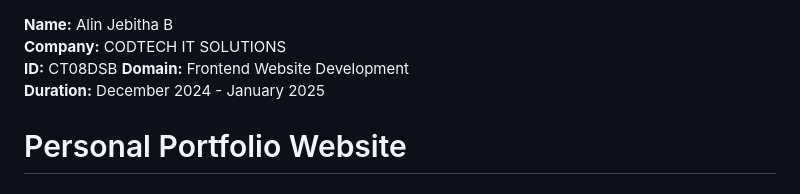
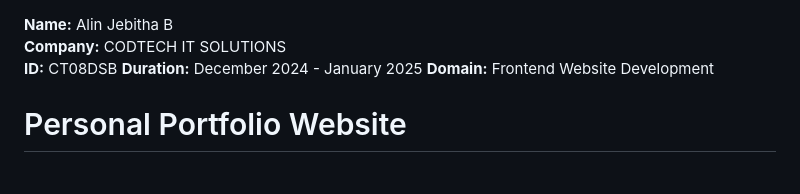
Before and after one commit to Alinjebi90/CODETECH-TASK-1, a Markdown page: README.md, the part around the change. Rendered like a GitHub page.

```diff
--- a/README.md
+++ b/README.md
@@ -1,8 +1,8 @@
 **Name:** Alin Jebitha B
 **Company:** CODTECH IT SOLUTIONS
 **ID:** CT08DSB
+**Duration:** December 2024 - January 2025
 **Domain:** Frontend Website Development
-**Duration:** December 2024 - January 2025
 
 # Personal Portfolio Website
 
```
